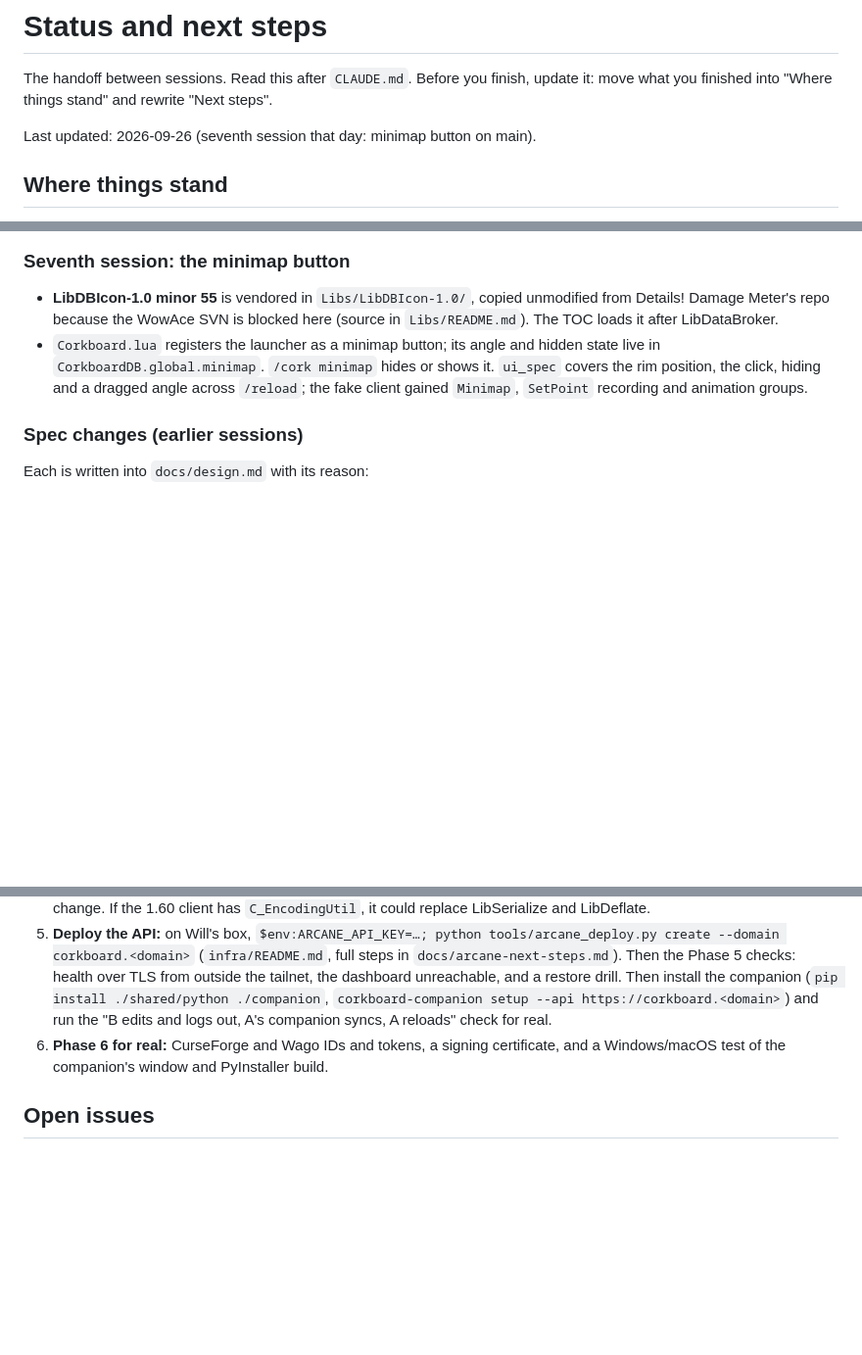
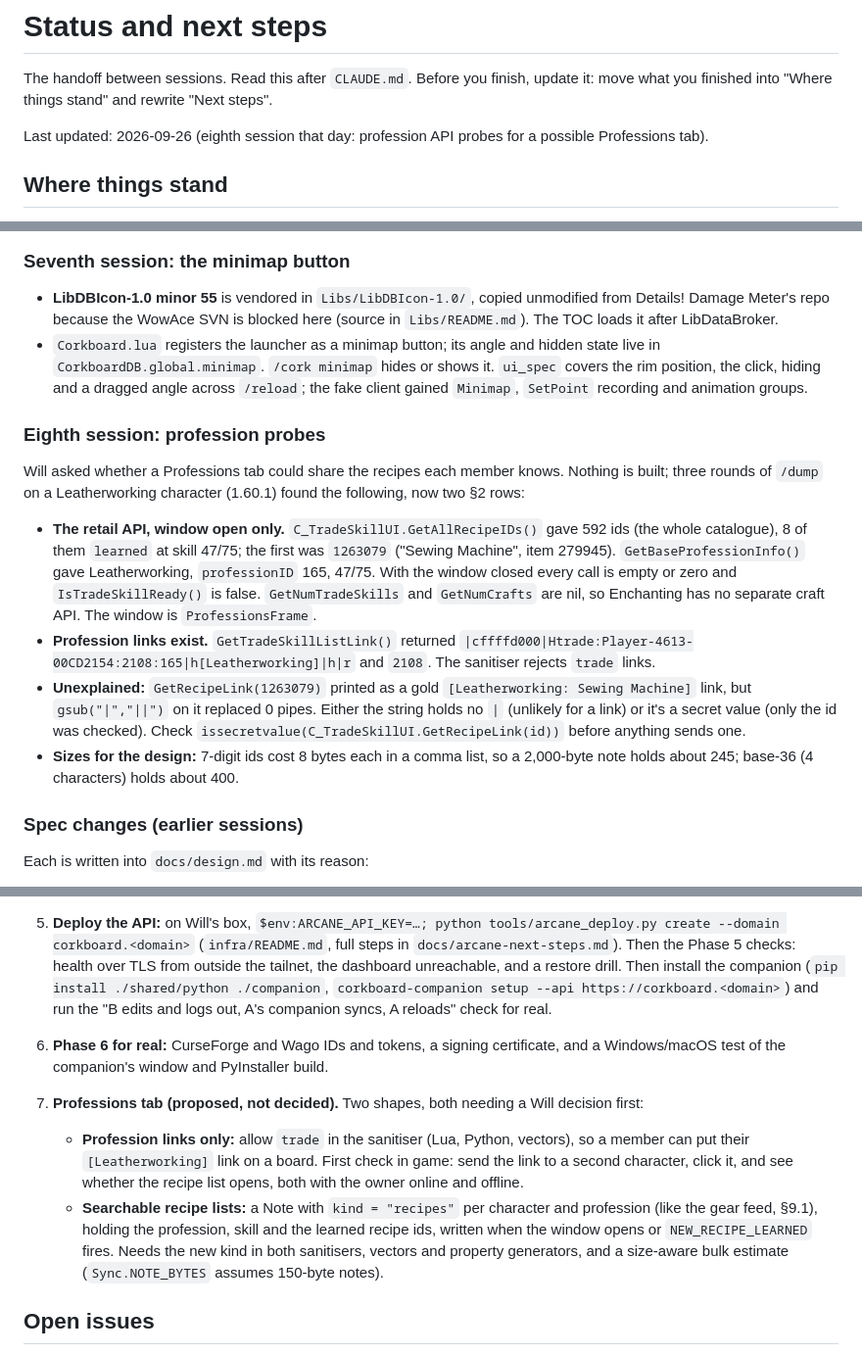
Before and after one commit to willcrisp/Corkboard, a Markdown page: docs/next-steps.md, 3 parts joined by grey strips. Shown at 98% size. Drawn GitHub-style; blank space fills up the shorter version.

Commit message:
Record the profession API probes from the 1.60.1 client
Will asked whether a Professions tab could share members' recipes.
Three rounds of /dump showed C_TradeSkillUI works as on retail while a
profession window is open (and returns nothing when it isn't), the
Classic trade skill and craft APIs are gone, and GetTradeSkillListLink
returns a trade link. Two new design.md §2 rows; next-steps.md gets the
findings and the two candidate shapes for the tab. Nothing is built.

Co-Authored-By: Claude Opus 5.5 <noreply@anthropic.com>
Claude-Session: https://claude.ai/code/session_01EMhtK9JM6s33xgmVLBai1C

```diff
--- a/docs/next-steps.md
+++ b/docs/next-steps.md
@@ -2,7 +2,7 @@
 
 The handoff between sessions. Read this after `CLAUDE.md`. Before you finish, update it: move what you finished into "Where things stand" and rewrite "Next steps".
 
-Last updated: 2026-09-26 (seventh session that day: minimap button on main).
+Last updated: 2026-09-26 (eighth session that day: profession API probes for a possible Professions tab).
 
 ## Where things stand
 
@@ -49,6 +49,15 @@ Will installed the addon and CorkSpike in the 1.60.1 beta (build 70009) and ran
 
 - **LibDBIcon-1.0 minor 55** is vendored in `Libs/LibDBIcon-1.0/`, copied unmodified from Details! Damage Meter's repo because the WowAce SVN is blocked here (source in `Libs/README.md`). The TOC loads it after LibDataBroker.
 - `Corkboard.lua` registers the launcher as a minimap button; its angle and hidden state live in `CorkboardDB.global.minimap`. `/cork minimap` hides or shows it. `ui_spec` covers the rim position, the click, hiding and a dragged angle across `/reload`; the fake client gained `Minimap`, `SetPoint` recording and animation groups.
+
+### Eighth session: profession probes
+
+Will asked whether a Professions tab could share the recipes each member knows. Nothing is built; three rounds of `/dump` on a Leatherworking character (1.60.1) found the following, now two §2 rows:
+
+- **The retail API, window open only.** `C_TradeSkillUI.GetAllRecipeIDs()` gave 592 ids (the whole catalogue), 8 of them `learned` at skill 47/75; the first was `1263079` ("Sewing Machine", item 279945). `GetBaseProfessionInfo()` gave Leatherworking, `professionID` 165, 47/75. With the window closed every call is empty or zero and `IsTradeSkillReady()` is false. `GetNumTradeSkills` and `GetNumCrafts` are nil, so Enchanting has no separate craft API. The window is `ProfessionsFrame`.
+- **Profession links exist.** `GetTradeSkillListLink()` returned `|cffffd000|Htrade:Player-4613-00CD2154:2108:165|h[Leatherworking]|h|r` and `2108`. The sanitiser rejects `trade` links.
+- **Unexplained:** `GetRecipeLink(1263079)` printed as a gold `[Leatherworking: Sewing Machine]` link, but `gsub("|","||")` on it replaced 0 pipes. Either the string holds no `|` (unlikely for a link) or it's a secret value (only the id was checked). Check `issecretvalue(C_TradeSkillUI.GetRecipeLink(id))` before anything sends one.
+- **Sizes for the design:** 7-digit ids cost 8 bytes each in a comma list, so a 2,000-byte note holds about 245; base-36 (4 characters) holds about 400.
 
 ### Spec changes (earlier sessions)
 
@@ -124,6 +133,10 @@ Do these in order unless Will says otherwise.
 5. **Deploy the API:** on Will's box, `$env:ARCANE_API_KEY=…; python tools/arcane_deploy.py create --domain corkboard.<domain>` (`infra/README.md`, full steps in `docs/arcane-next-steps.md`). Then the Phase 5 checks: health over TLS from outside the tailnet, the dashboard unreachable, and a restore drill. Then install the companion (`pip install ./shared/python ./companion`, `corkboard-companion setup --api https://corkboard.<domain>`) and run the "B edits and logs out, A's companion syncs, A reloads" check for real.
 6. **Phase 6 for real:** CurseForge and Wago IDs and tokens, a signing certificate, and a Windows/macOS test of the companion's window and PyInstaller build.
 
+7. **Professions tab (proposed, not decided).** Two shapes, both needing a Will decision first:
+   - **Profession links only:** allow `trade` in the sanitiser (Lua, Python, vectors), so a member can put their `[Leatherworking]` link on a board. First check in game: send the link to a second character, click it, and see whether the recipe list opens, both with the owner online and offline.
+   - **Searchable recipe lists:** a Note with `kind = "recipes"` per character and profession (like the gear feed, §9.1), holding the profession, skill and the learned recipe ids, written when the window opens or `NEW_RECIPE_LEARNED` fires. Needs the new kind in both sanitisers, vectors and property generators, and a size-aware bulk estimate (`Sync.NOTE_BYTES` assumes 150-byte notes).
+
 ## Open issues
 
 - **Note-id collision** is fixed for the common case (§4.2). Two installs of one character that both create notes before either has seen the other's can still produce the same id, and LWW keeps one. Accepted for v1.
```
Also changed, not shown: docs/design.md (+2 -0 lines).
